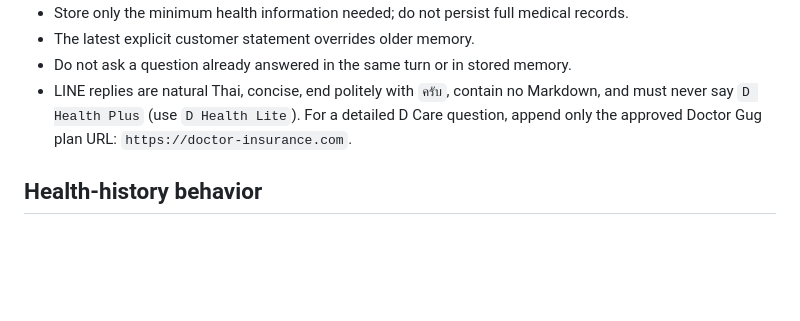
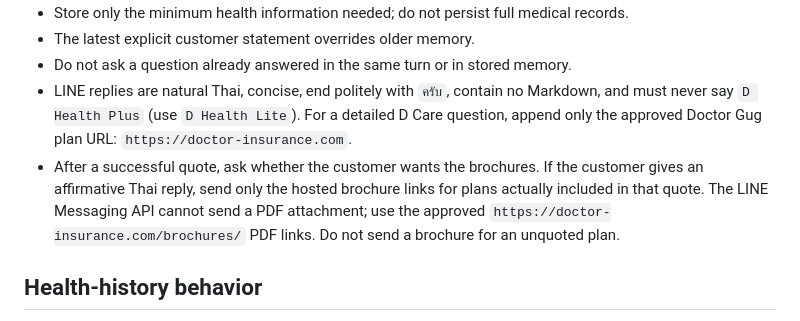
Before and after one commit to guggug28929/doctor-insurance-planner, a Markdown page: AGENTS.md, the part around the change. Rendered like a GitHub page; blank space fills up the shorter version.

```diff
--- a/AGENTS.md
+++ b/AGENTS.md
@@ -40,6 +40,7 @@ Rules:
 - The latest explicit customer statement overrides older memory.
 - Do not ask a question already answered in the same turn or in stored memory.
 - LINE replies are natural Thai, concise, end politely with `ครับ`, contain no Markdown, and must never say `D Health Plus` (use `D Health Lite`).  For a detailed D Care question, append only the approved Doctor Gug plan URL: `https://doctor-insurance.com`.
+- After a successful quote, ask whether the customer wants the brochures. If the customer gives an affirmative Thai reply, send only the hosted brochure links for plans actually included in that quote. The LINE Messaging API cannot send a PDF attachment; use the approved `https://doctor-insurance.com/brochures/` PDF links. Do not send a brochure for an unquoted plan.
 
 ## Health-history behavior
 
```
